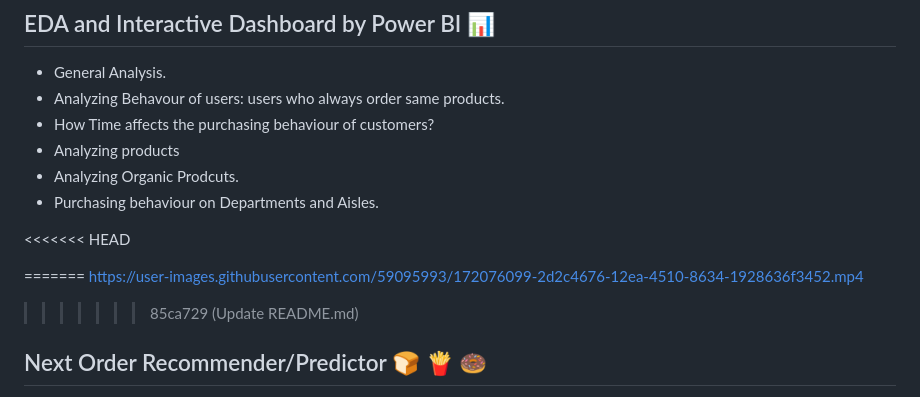
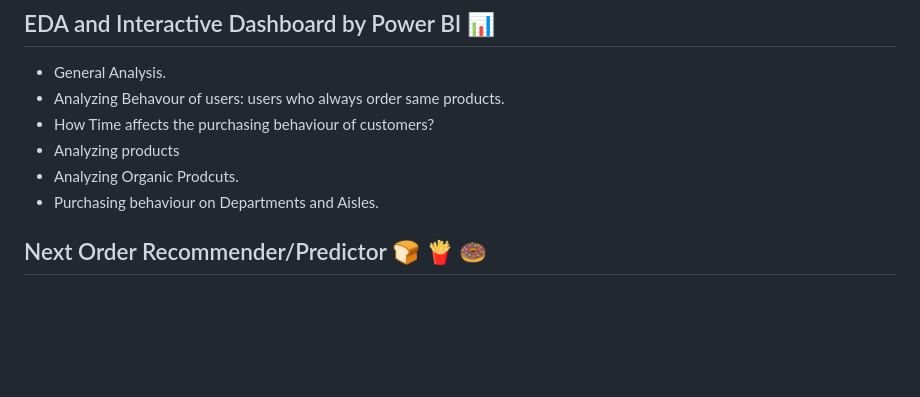
Before and after one commit to ankitmrj/Icarrt, a Markdown page: README.md, the part around one of its changes. Rendered like a GitHub page; blank space fills up the shorter version.

```diff
--- a/README.md
+++ b/README.md
@@ -22,11 +22,6 @@ to take business to the next level!
 - Analyzing Organic Prodcuts.
 - Purchasing behaviour on Departments and Aisles.
 
-<<<<<<< HEAD
-
-=======
-https://user-images.githubusercontent.com/59095993/172076099-2d2c4676-12ea-4510-8634-1928636f3452.mp4
->>>>>>> 85ca729 (Update README.md)
 
 ## Next Order Recommender/Predictor :bread: :fries: :doughnut:
 **A predictive analysis model** , that predicts the products ordered in users' future order based on each purchasing history. Primary Key is the user-product pair to predict whether will be in the future order or not.
```
Also changed, not shown: other parts of README.md (+0 -21 lines).
